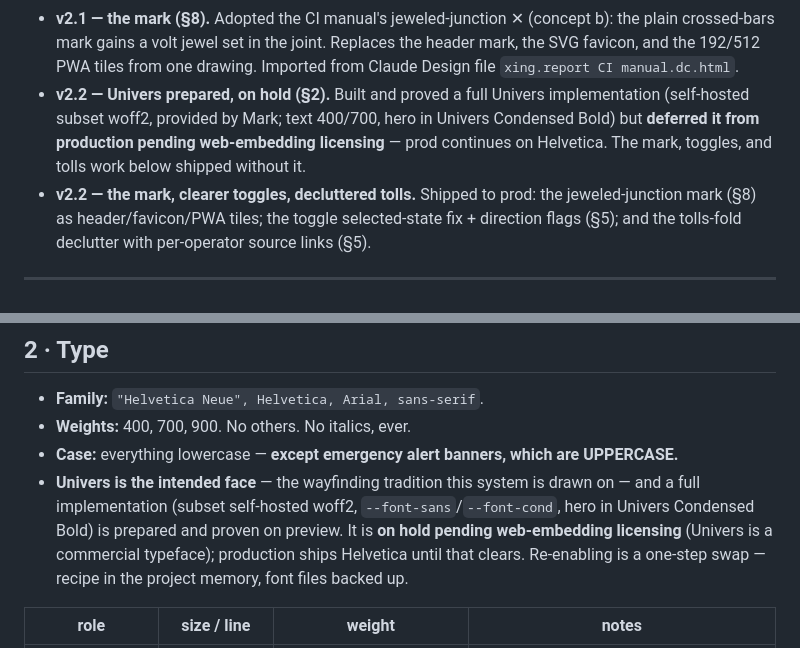
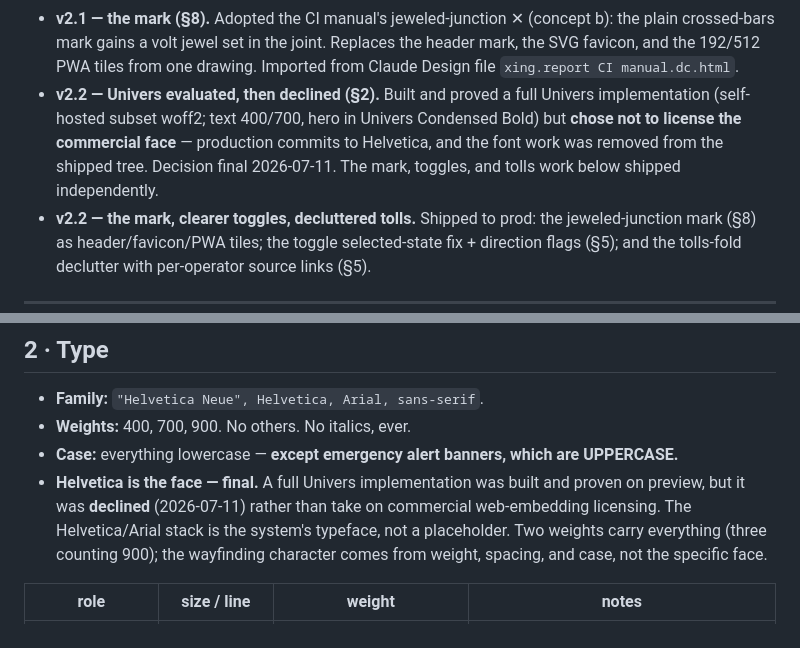
Before and after one commit to Sandford28/xing.report, a Markdown page: DESIGN-SPEC.md, 2 parts joined by grey strips. Drawn GitHub-style.

Commit message:
spec: cancel Univers — commit to Helvetica, no commercial-font licensing
Mark declined the web-embedding license, so Helvetica is the final face (not a
placeholder). Updated §2 and the changelog; the font work stays out of the
shipped tree.

Co-Authored-By: Claude Opus 4.8 (1M context) <noreply@anthropic.com>

```diff
--- a/DESIGN-SPEC.md
+++ b/DESIGN-SPEC.md
@@ -15,7 +15,7 @@ Changelog:
 - v1.6 — approach cameras, one curated still per crossing behind a tap (§5, §7).
 - **v2.0 — high-vis industrial system.** New palette (whiter paper, blacker ink, cobalt, one acid-volt highlight); 4px ink grid; 112px/900 hero numeral; three weights (400/700/900); the verdict becomes the acid-volt **fastest box**; the separate comparison board is retired — the detail cards *are* the comparison, ordered fastest-first; alerts render UPPERCASE on the grid; a global "checked n min ago" sits in the header while each card carries the border's own "reported {clock}"; night mode is a strict 1:1 inversion. Everything from v1.x (toggles, charts, cameras, folds, tolls, signup, sources, all honesty logic) is retained under the new skin.
 - **v2.1 — the mark (§8).** Adopted the CI manual's jeweled-junction ✕ (concept b): the plain crossed-bars mark gains a volt jewel set in the joint. Replaces the header mark, the SVG favicon, and the 192/512 PWA tiles from one drawing. Imported from Claude Design file `xing.report CI manual.dc.html`.
-- **v2.2 — Univers prepared, on hold (§2).** Built and proved a full Univers implementation (self-hosted subset woff2, provided by Mark; text 400/700, hero in Univers Condensed Bold) but **deferred it from production pending web-embedding licensing** — prod continues on Helvetica. The mark, toggles, and tolls work below shipped without it.
+- **v2.2 — Univers evaluated, then declined (§2).** Built and proved a full Univers implementation (self-hosted subset woff2; text 400/700, hero in Univers Condensed Bold) but **chose not to license the commercial face** — production commits to Helvetica, and the font work was removed from the shipped tree. Decision final 2026-07-11. The mark, toggles, and tolls work below shipped independently.
 - **v2.2 — the mark, clearer toggles, decluttered tolls.** Shipped to prod: the jeweled-junction mark (§8) as header/favicon/PWA tiles; the toggle selected-state fix + direction flags (§5); and the tolls-fold declutter with per-operator source links (§5).
 
 ---
@@ -76,7 +76,7 @@ Rules: 22×14 viewBox, white field, 1px ink hairline border so they sit crisply
 - **Family:** `"Helvetica Neue", Helvetica, Arial, sans-serif`.
 - **Weights:** 400, 700, 900. No others. No italics, ever.
 - **Case:** everything lowercase — **except emergency alert banners, which are UPPERCASE.**
-- **Univers is the intended face** — the wayfinding tradition this system is drawn on — and a full implementation (subset self-hosted woff2, `--font-sans`/`--font-cond`, hero in Univers Condensed Bold) is prepared and proven on preview. It is **on hold pending web-embedding licensing** (Univers is a commercial typeface); production ships Helvetica until that clears. Re-enabling is a one-step swap — recipe in the project memory, font files backed up.
+- **Helvetica is the face — final.** A full Univers implementation was built and proven on preview, but it was **declined** (2026-07-11) rather than take on commercial web-embedding licensing. The Helvetica/Arial stack is the system's typeface, not a placeholder. Two weights carry everything (three counting 900); the wayfinding character comes from weight, spacing, and case, not the specific face.
 
 | role | size / line | weight | notes |
 |---|---|---|---|
```
